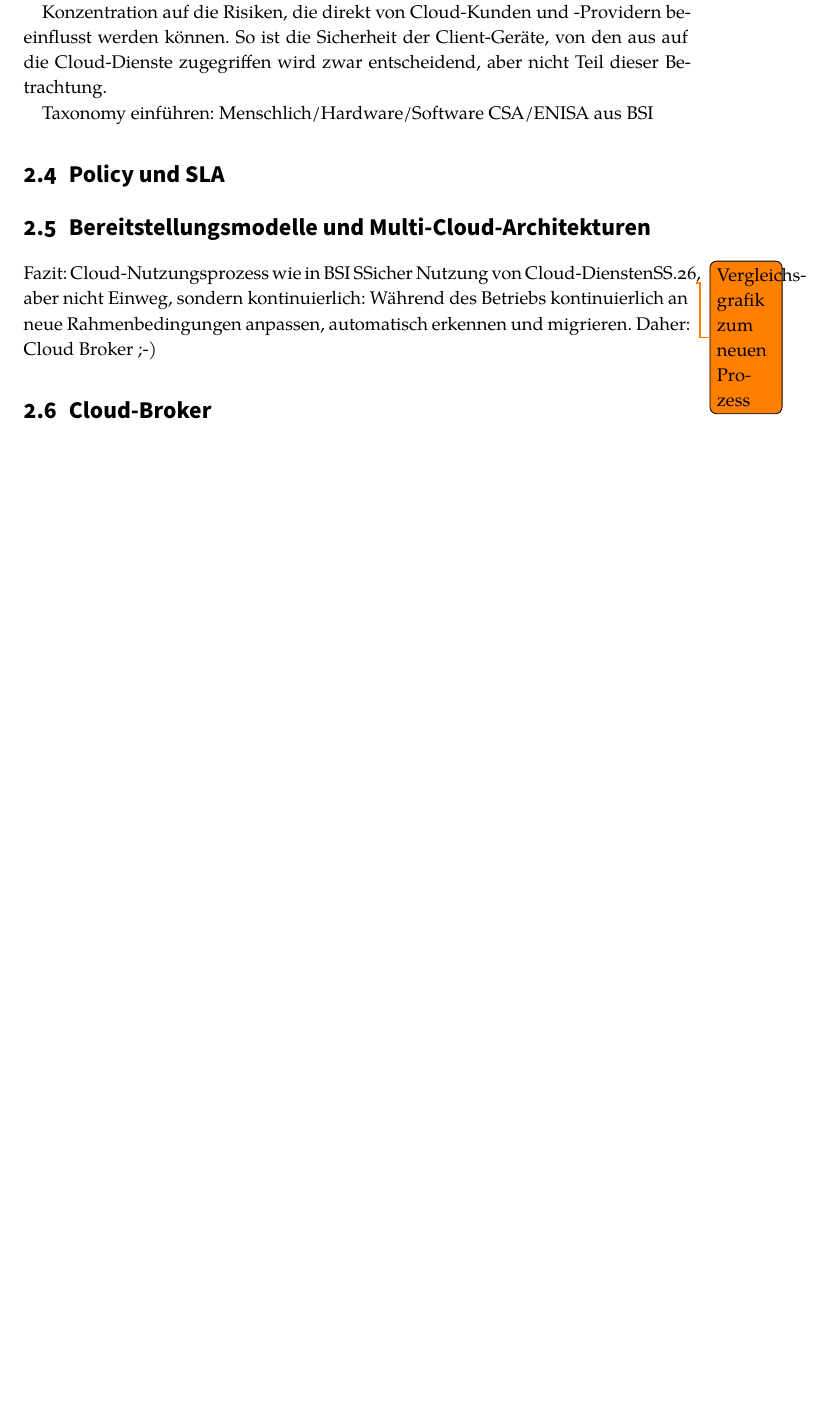
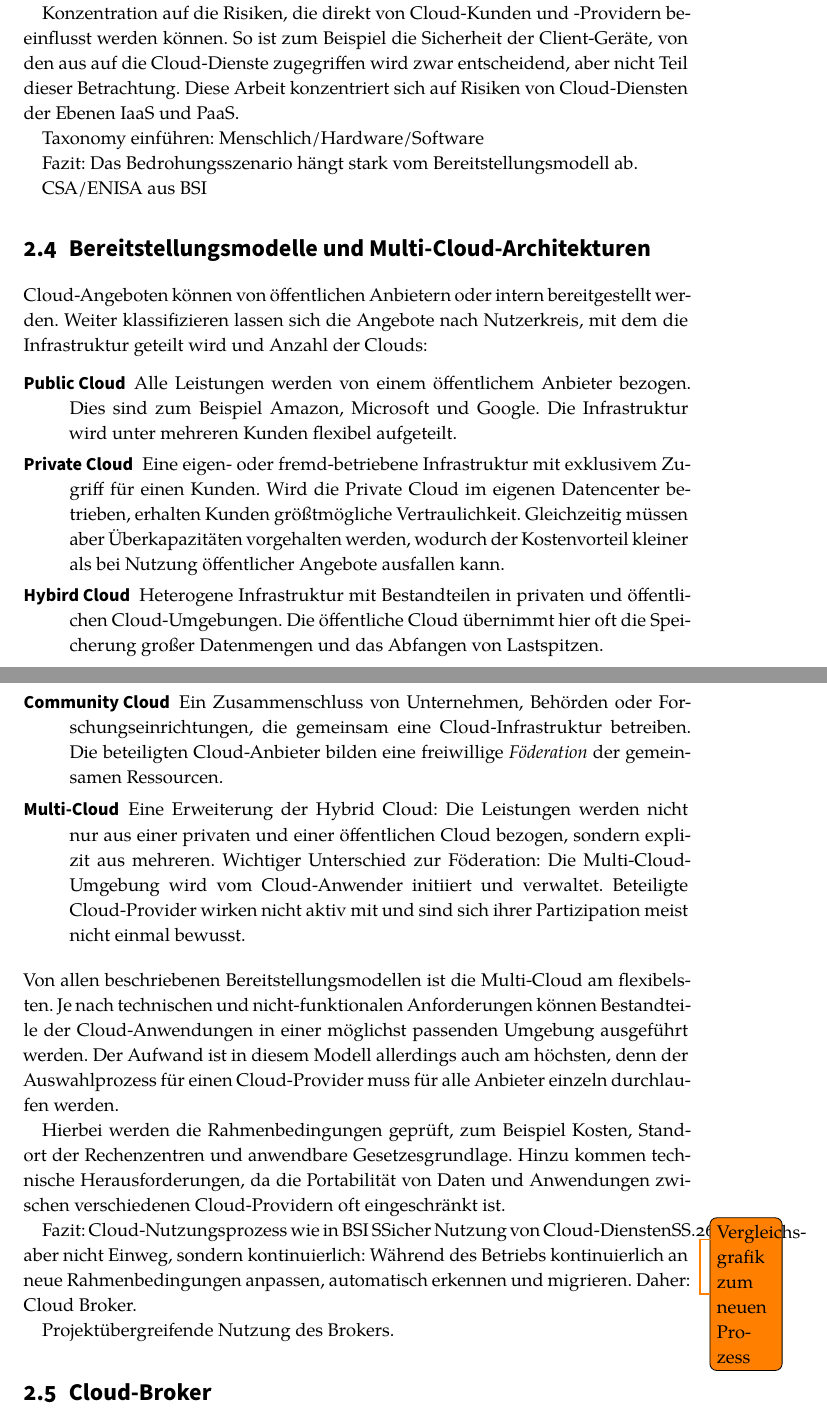
Before and after one commit to janmattfeld/master, a LaTeX thesis (thesis/thesis.tex, which reads thesis/content/chapter1.tex): part of page 10 of 23 before the commit and two parts of pages 10 and 11 of 24 after it, the two joined at a grey line, cut so that both start at the same text, the shorter picture padded with empty space. Compiled offline with XeLaTeX.

Commit message:
[DOC] Bereitstellungsmodelle

```diff
--- a/thesis/content/chapter1.tex
+++ b/thesis/content/chapter1.tex
@@ -68,21 +68,45 @@ Die NIST-Klassifizierung unterscheidet hier speziell weitere, teils externe, Akt
 
 Abhängig vom Einsatzzweck der Cloud. Welche Informationen und Prozesse müssen geschützt werden, welche Bedrohungen sind zu erwarten?
 
-Konzentration auf die Risiken, die direkt von Cloud-Kunden und -Providern beeinflusst werden können. So ist die Sicherheit der Client-Geräte, von den aus auf die Cloud-Dienste zugegriffen wird zwar entscheidend, aber nicht Teil dieser Betrachtung.
+Konzentration auf die Risiken, die direkt von Cloud-Kunden und -Providern beeinflusst werden können. So ist zum Beispiel die Sicherheit der Client-Geräte, von den aus auf die Cloud-Dienste zugegriffen wird zwar entscheidend, aber nicht Teil dieser Betrachtung. Diese Arbeit konzentriert sich auf Risiken von Cloud-Diensten der Ebenen IaaS und PaaS.
 
 Taxonomy einführen: Menschlich/Hardware/Software
+
+Fazit: Das Bedrohungsszenario hängt stark vom Bereitstellungsmodell ab.
+
 CSA/ENISA aus BSI
 
-\section{Policy und SLA}
+%\section{Policy und SLA}
 
 
 
 
 \section{Bereitstellungsmodelle und Multi-Cloud-Architekturen}
 
+Cloud-Angeboten können von öffentlichen Anbietern oder intern bereitgestellt werden. Weiter klassifizieren lassen sich die Angebote nach Nutzerkreis, mit dem die Infrastruktur geteilt wird und Anzahl der Clouds:
 
+\begin{description}
 
-Fazit: Cloud-Nutzungsprozess wie in BSI "Sicher Nutzung von Cloud-Diensten" S.26\todo{Vergleichs-grafik zum neuen Prozess}, aber nicht Einweg, sondern kontinuierlich: Während des Betriebs kontinuierlich an neue Rahmenbedingungen anpassen, automatisch erkennen und migrieren. Daher: Cloud Broker ;-)
+	\item[Public Cloud] Alle Leistungen werden von einem öffentlichem Anbieter bezogen. Dies sind zum Beispiel Amazon, Microsoft und Google. Die Infrastruktur wird unter mehreren Kunden flexibel aufgeteilt.
+
+	\item[Private Cloud] Eine eigen- oder fremd-betriebene Infrastruktur mit exklusivem Zugriff für einen Kunden. Wird die Private Cloud im eigenen Datencenter betrieben, erhalten Kunden größtmögliche Vertraulichkeit. Gleichzeitig müssen aber Überkapazitäten vorgehalten werden, wodurch der Kostenvorteil kleiner als bei Nutzung öffentlicher Angebote ausfallen kann.
+
+	\item[Hybird Cloud] Heterogene Infrastruktur mit Bestandteilen in privaten und öffentlichen Cloud-Umgebungen. Die öffentliche Cloud übernimmt hier oft die Speicherung großer Datenmengen und das Abfangen von Lastspitzen.
+
+	\item[Community Cloud] Ein Zusammenschluss von Unternehmen, Behörden oder Forschungseinrichtungen, die gemeinsam eine Cloud-Infrastruktur betreiben. Die beteiligten Cloud-Anbieter bilden eine freiwillige \emph{Föderation} der gemeinsamen Ressourcen.
+
+	\item[Multi-Cloud] Eine Erweiterung der Hybrid Cloud: Die Leistungen werden nicht nur aus einer privaten und einer öffentlichen Cloud bezogen, sondern explizit aus mehreren. Wichtiger Unterschied zur Föderation: Die Multi-Cloud-Umgebung wird vom Cloud-Anwender initiiert und verwaltet. Beteiligte Cloud-Provider wirken nicht aktiv mit und sind sich ihrer Partizipation meist nicht einmal bewusst.
+
+\end{description}
+
+\noindent
+Von allen beschriebenen Bereitstellungsmodellen ist die Multi-Cloud am flexibelsten. Je nach technischen und nicht-funktionalen Anforderungen können Bestandteile der Cloud-Anwendungen in einer möglichst passenden Umgebung ausgeführt werden. Der Aufwand ist in diesem Modell allerdings auch am höchsten, denn der Auswahlprozess für einen Cloud-Provider muss für alle Anbieter einzeln durchlaufen werden.
+
+Hierbei werden die Rahmenbedingungen geprüft, zum Beispiel Kosten, Standort der Rechenzentren und anwendbare Gesetzesgrundlage. Hinzu kommen technische Herausforderungen, da die Portabilität von Daten und Anwendungen zwischen verschiedenen Cloud-Providern oft eingeschränkt ist.
+
+Fazit: Cloud-Nutzungsprozess wie in BSI "Sicher Nutzung von Cloud-Diensten" S.26\todo{Vergleichs-grafik zum neuen Prozess}, aber nicht Einweg, sondern kontinuierlich: Während des Betriebs kontinuierlich an neue Rahmenbedingungen anpassen, automatisch erkennen und migrieren. Daher: Cloud Broker.
+
+Projektübergreifende Nutzung des Brokers.
 \section{Cloud-Broker}
 
 
```
Also changed, not shown: thesis/content/chapter1.tex (4 more changed lines).
